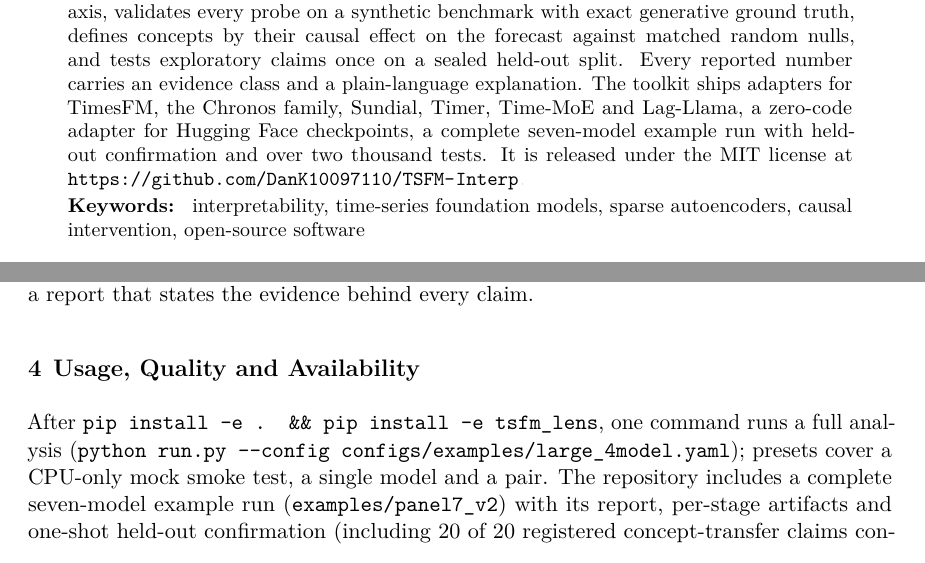
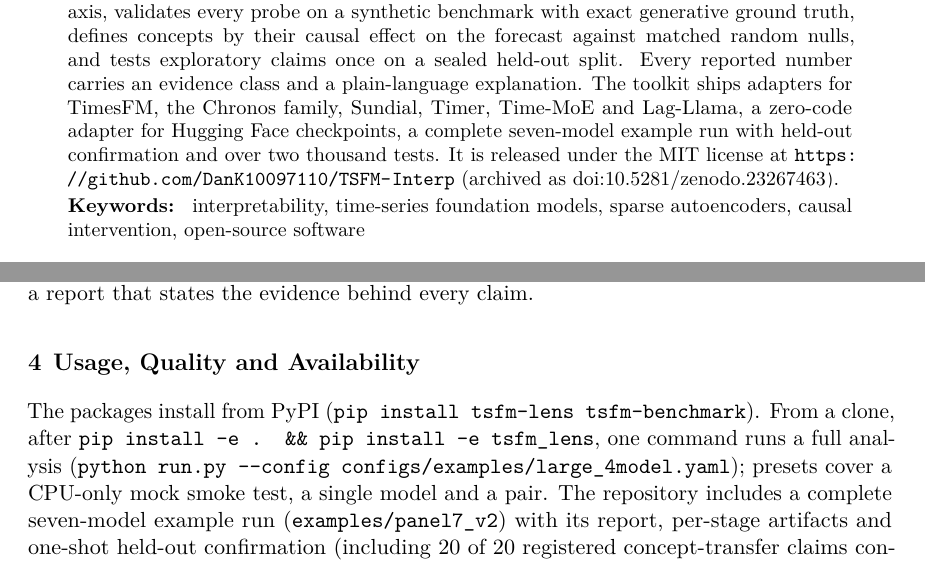
Before and after one commit to DanK10097110/TSFM-Interp, a LaTeX paper (paper/mloss/main.tex): two parts of pages 1 and 3 of 4, joined at a grey line, cut so that both start at the same text. Compiled offline with pdfLaTeX.

Commit message:
Zenodo DOI 10.5281/zenodo.23267463 and PyPI install: README badges and install, CITATION.cff, paper, MLOSS, cover letter
Co-Authored-By: Claude Opus 5.5 (1M context) <noreply@anthropic.com>

```diff
--- a/paper/mloss/main.tex
+++ b/paper/mloss/main.tex
@@ -57,7 +57,7 @@ against matched random nulls, and tests exploratory claims once on a sealed held
 reported number carries an evidence class and a plain-language explanation. The toolkit ships adapters
 for TimesFM, the Chronos family, Sundial, Timer, Time-MoE and Lag-Llama, a zero-code adapter for Hugging Face
 checkpoints, a complete seven-model example run with held-out confirmation and over two thousand tests. It is released under the
-MIT license at \url{\repourl}.
+MIT license at \url{\repourl} (archived as \href{https://doi.org/10.5281/zenodo.23267463}{doi:10.5281/zenodo.23267463}).
 \end{abstract}
 
 \begin{keywords}
@@ -152,7 +152,8 @@ bloom2024saelens,kokhlikyan2020captum}; TSFM SAE studies judged from the papers.
 
 \section{Usage, Quality and Availability}
 
-After \texttt{pip install -e . \&\& pip install -e tsfm\_lens}, one command runs a full analysis
+The packages install from PyPI (\texttt{pip install tsfm-lens tsfm-benchmark}). From a clone,
+after \texttt{pip install -e . \&\& pip install -e tsfm\_lens}, one command runs a full analysis
 (\texttt{python run.py -{}-config configs/examples/large\_4model.yaml}); presets cover a CPU-only mock smoke test, a
 single model and a pair. The repository includes a complete seven-model example run (\texttt{examples/panel7\_v2}) with its report,
 per-stage artifacts and one-shot held-out confirmation (including 20 of 20 registered concept-transfer claims confirmed on 971 sealed series), and a ledger of
```
Also changed, not shown: paper/cover_letter.tex (+2 -1 lines), paper/sections/09_usage_limitations.tex (+2 -1 lines), README.md, paper/cover_letter.pdf, paper/main.pdf, paper/mloss/main.pdf, 1 other file.
